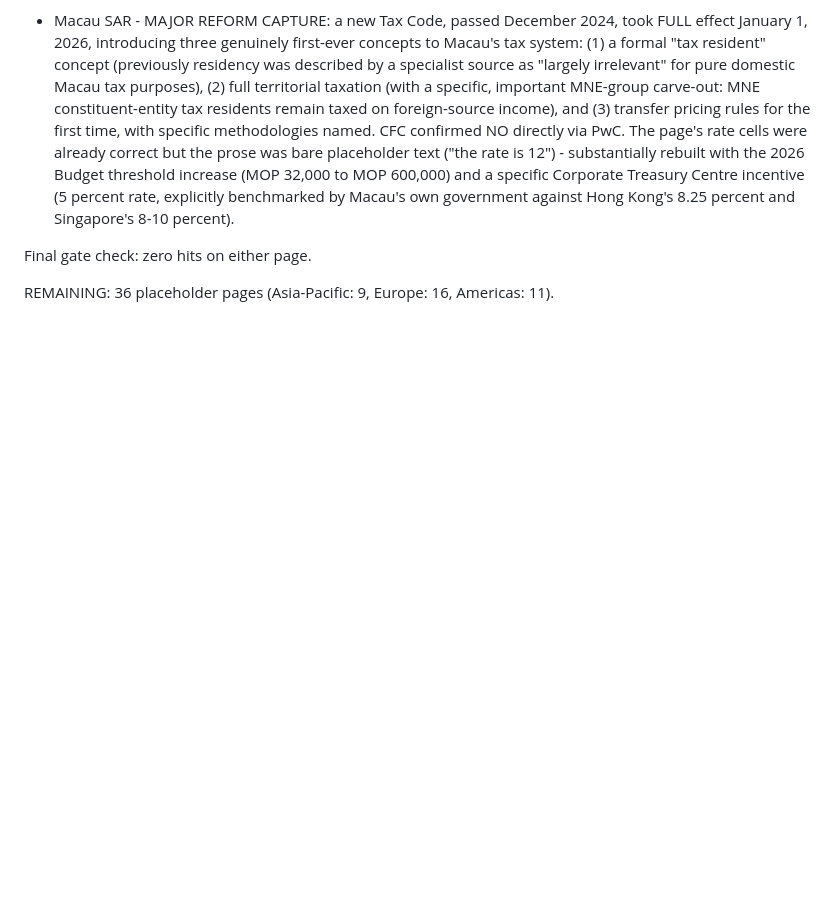
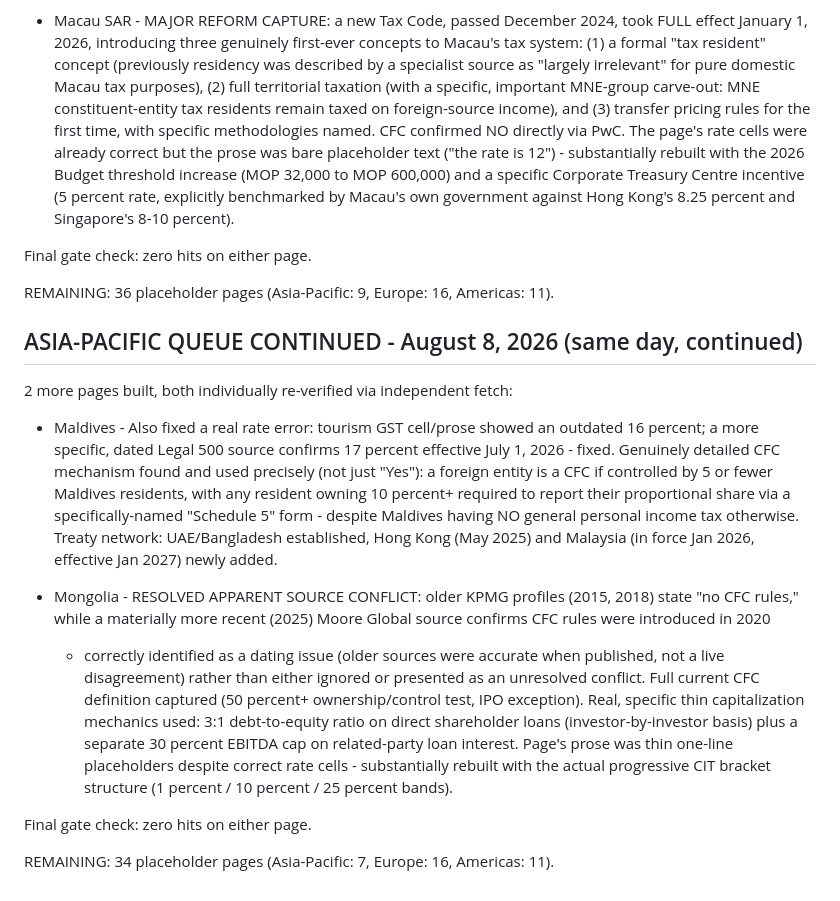
Before and after one commit to tk-cpa/globaltaxguide, a Markdown page: QUEUE.md, the part around the change. Drawn GitHub-style; blank space fills up the shorter version.

Commit message:
Log Maldives (rate fix + detailed CFC) and Mongolia (resolved dated CFC conflict + prose upgrade) builds

```diff
--- a/QUEUE.md
+++ b/QUEUE.md
@@ -2442,3 +2442,38 @@ Final gate check: zero hits on either page.
 
 REMAINING: 36 placeholder pages (Asia-Pacific: 9, Europe: 16, Americas:
 11).
+
+
+## ASIA-PACIFIC QUEUE CONTINUED - August 8, 2026 (same day, continued)
+
+2 more pages built, both individually re-verified via independent fetch:
+
+- Maldives - Also fixed a real rate error: tourism GST cell/prose showed
+  an outdated 16 percent; a more specific, dated Legal 500 source
+  confirms 17 percent effective July 1, 2026 - fixed. Genuinely detailed
+  CFC mechanism found and used precisely (not just "Yes"): a foreign
+  entity is a CFC if controlled by 5 or fewer Maldives residents, with
+  any resident owning 10 percent+ required to report their proportional
+  share via a specifically-named "Schedule 5" form - despite Maldives
+  having NO general personal income tax otherwise. Treaty network:
+  UAE/Bangladesh established, Hong Kong (May 2025) and Malaysia (in
+  force Jan 2026, effective Jan 2027) newly added.
+
+- Mongolia - RESOLVED APPARENT SOURCE CONFLICT: older KPMG profiles
+  (2015, 2018) state "no CFC rules," while a materially more recent
+  (2025) Moore Global source confirms CFC rules were introduced in 2020
+  - correctly identified as a dating issue (older sources were accurate
+  when published, not a live disagreement) rather than either ignored or
+  presented as an unresolved conflict. Full current CFC definition
+  captured (50 percent+ ownership/control test, IPO exception). Real,
+  specific thin capitalization mechanics used: 3:1 debt-to-equity ratio
+  on direct shareholder loans (investor-by-investor basis) plus a
+  separate 30 percent EBITDA cap on related-party loan interest. Page's
+  prose was thin one-line placeholders despite correct rate cells -
+  substantially rebuilt with the actual progressive CIT bracket
+  structure (1 percent / 10 percent / 25 percent bands).
+
+Final gate check: zero hits on either page.
+
+REMAINING: 34 placeholder pages (Asia-Pacific: 7, Europe: 16, Americas:
+11).
```
